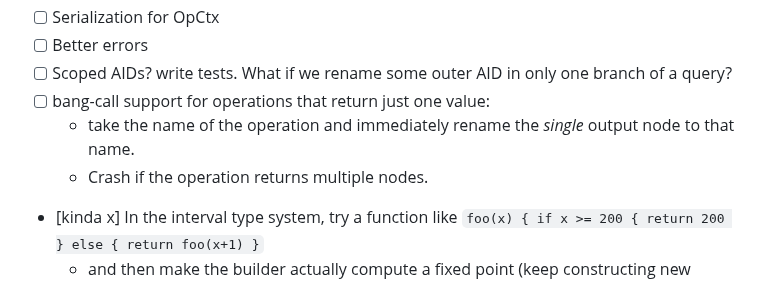
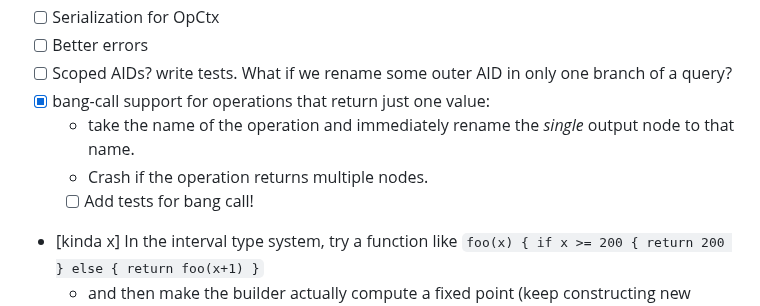
Before and after one commit to skius/grabapl, a Markdown page: grabapl/README.md, the part around the change. Rendered like a GitHub page.

Commit message:
add todos

```diff
--- a/grabapl/README.md
+++ b/grabapl/README.md
@@ -51,9 +51,10 @@ cargo check --target wasm32-unknown-unknown
 - [ ] Serialization for OpCtx
 - [ ] Better errors
 - [ ] Scoped AIDs? write tests. What if we rename some outer AID in only one branch of a query?
-- [ ] bang-call support for operations that return just one value:
+- [x] bang-call support for operations that return just one value:
    * take the name of the operation and immediately rename the _single_ output node to that name.
    * Crash if the operation returns multiple nodes.
+  - [ ] Add tests for bang call!
 - [kinda x] In the interval type system, try a function like `foo(x) { if x >= 200 { return 200 } else { return foo(x+1) }`
   - and then make the builder actually compute a fixed point (keep constructing new stages until no more changes of signature)
   - Fixed point can maybe be checked by is_isomorphic for the signature graphs? I.e., use that to implement PartialEq on OperationSignature?
```
